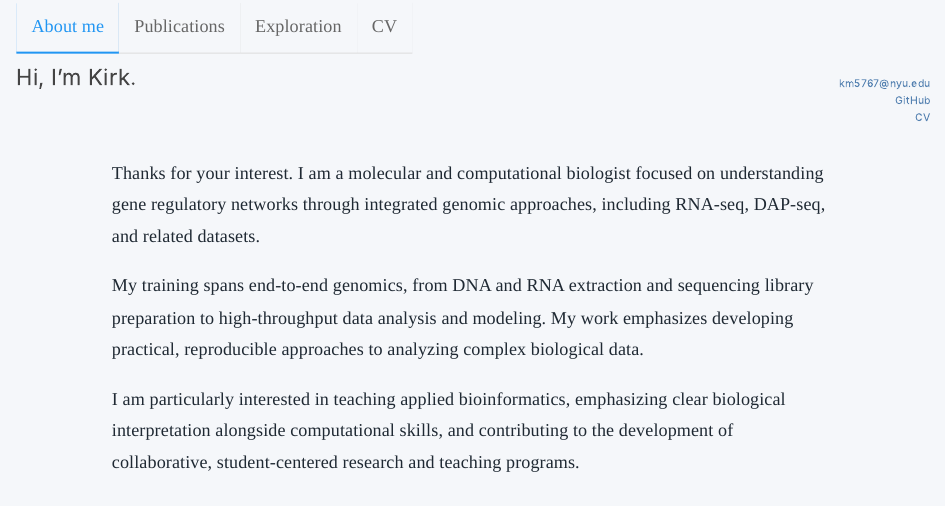
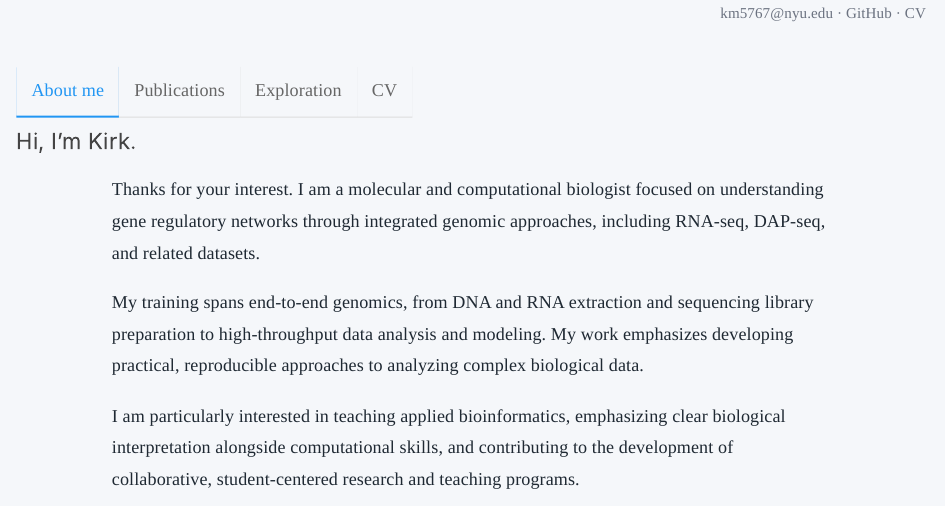
Before and after one commit to kirkmackinnon/kirkmackinnon.github.io, an R Markdown document (index.Rmd): the page in a window 1100 px wide, from 90 px down before the commit and from 0 px down after it. Rendered offline with R 4.5, knitr and Pandoc, with nearby package versions; some code elsewhere in the file could not run offline.

Commit message:
moving contact info

````diff
--- a/index.Rmd
+++ b/index.Rmd
@@ -22,7 +22,14 @@ library(rcrossref)
 library(knitr)
 ```
 
-<br><br>
+<div class="top-contact">
+<span><a href="mailto:km5767@nyu.edu">km5767@nyu.edu</a></span>
+<span>·</span>
+<span><a href="https://github.com/kirkmackinnon">GitHub</a></span>
+<span>·</span>
+<span><a href="CVTest.pdf">CV</a></span>
+</div>
+
 
 #  {.tabset .tabset-fade}
 
@@ -32,17 +39,11 @@ library(knitr)
 <div class="header-left">
 <h1>Hi, I’m Kirk.</h1>
 </div>
-<div class="header-right">
-<p>
 
-<a href="mailto:km5767@nyu.edu">km5767@nyu.edu</a><br>
-<a href="https://github.com/kirkmackinnon">GitHub</a><br>
-<a href="CVTest.pdf">CV</a>
 
-</p>
 </div>
 
-</div>
+
 <div class="myin">
 Thanks for your interest. I am a molecular and computational biologist focused on understanding gene regulatory networks through integrated genomic approaches, including RNA-seq, DAP-seq, and related datasets.
 
--- a/style.css
+++ b/style.css
@@ -363,3 +363,71 @@ h2 {
   border-right: 2px solid #e5e7eb;
   border-bottom: 2px solid #e5e7eb;
 }
+
+.network-bg {
+  position: absolute;
+  top: -40px;
+  right: -60px;
+  width: 260px;
+  opacity: 0.12;        /* key tuning parameter */
+  z-index: 1;
+  pointer-events: none;
+}
+
+.network-bg object {
+  width: 100%;
+  height: auto;
+}
+
+.network-bg svg circle {
+  opacity: 0.6;
+}
+
+.network-wrap {
+  position: fixed;
+  left: -40px;
+  top: -20px;
+  width: 100%;
+  opacity: .2;
+  pointer-events: none;
+  z-index: -1;
+}
+
+.network-svg {
+  width: 100%;
+  height: auto;
+  display: block;
+}
+
+.contact-wrap {
+  position: absolute;   /* or relative if already placed */
+  top: 120px;           /* adjust based on your layout */
+  right: 80px;
+  width: 220px;
+}
+
+.contact-info {
+  position: relative;
+  z-index: 2;
+  text-align: right;
+}
+
+.top-contact {
+  max-width: 900px;
+  margin: 0 auto 0.5rem auto;
+  padding-top: 0.5rem;
+  font-size: 1.5rem;
+  color: #6b7280;
+  display: flex;
+  justify-content: flex-end;
+  gap: 0.6rem;
+}
+
+.top-contact a {
+  color: inherit;
+  text-decoration: none;
+}
+
+.top-contact a:hover {
+  text-decoration: underline;
+}
````
Also changed, not shown: harmony-network.svg (added), index.html.
